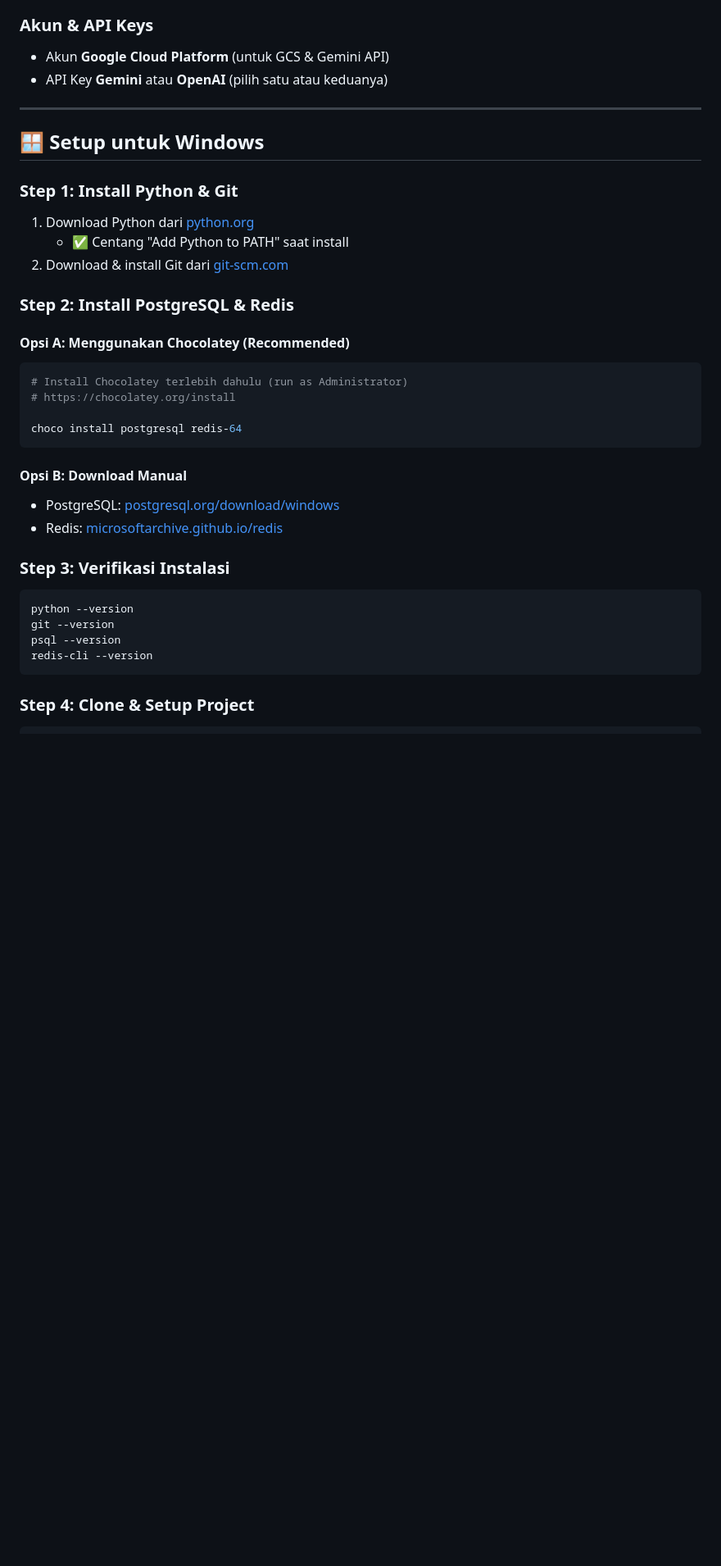
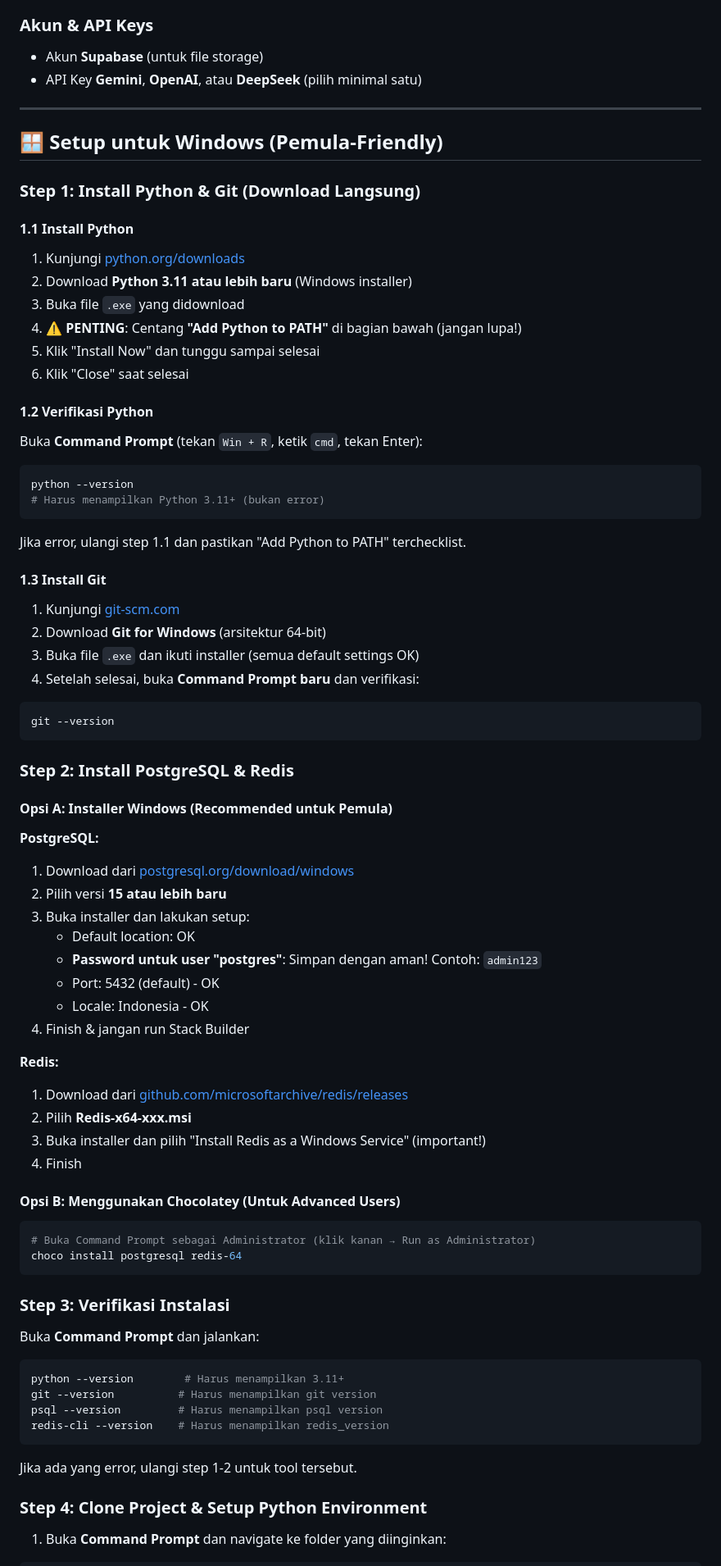
Before and after one commit to IbnuSabilGitHub/MythosNote, a Markdown page: README.md, the part around one of its changes. Shown at 82% size. Rendered like a GitHub page; blank space fills up the shorter version.

Commit message:
doc: update readme

````diff
--- a/README.md
+++ b/README.md
@@ -45,39 +63,79 @@ Sistem AI-powered note-taking yang memungkinkan pengguna mengelola workspace, me
 - **pip** (Python package manager - included dengan Python)
 
 ### Akun & API Keys
-- Akun **Google Cloud Platform** (untuk GCS & Gemini API)
-- API Key **Gemini** atau **OpenAI** (pilih satu atau keduanya)
+- Akun **Supabase** (untuk file storage)
+- API Key **Gemini**, **OpenAI**, atau **DeepSeek** (pilih minimal satu)
 
 ---
 
-## 🪟 Setup untuk Windows
+## 🪟 Setup untuk Windows (Pemula-Friendly)
 
-### Step 1: Install Python & Git
-1. Download Python dari [python.org](https://www.python.org/downloads/)
-   - ✅ Centang "Add Python to PATH" saat install
-2. Download & install Git dari [git-scm.com](https://git-scm.com/)
+### Step 1: Install Python & Git (Download Langsung)
+
+#### 1.1 Install Python
+1. Kunjungi [python.org/downloads](https://www.python.org/downloads/)
+2. Download **Python 3.11 atau lebih baru** (Windows installer)
+3. Buka file `.exe` yang didownload
+4. **⚠️ PENTING**: Centang **"Add Python to PATH"** di bagian bawah (jangan lupa!)
+5. Klik "Install Now" dan tunggu sampai selesai
+6. Klik "Close" saat selesai
+
+#### 1.2 Verifikasi Python
+Buka **Command Prompt** (tekan `Win + R`, ketik `cmd`, tekan Enter):
+```bash
+python --version
+# Harus menampilkan Python 3.11+ (bukan error)
+```
+Jika error, ulangi step 1.1 dan pastikan "Add Python to PATH" terchecklist.
+
+#### 1.3 Install Git
+1. Kunjungi [git-scm.com](https://git-scm.com/download/win)
+2. Download **Git for Windows** (arsitektur 64-bit)
+3. Buka file `.exe` dan ikuti installer (semua default settings OK)
+4. Setelah selesai, buka **Command Prompt baru** dan verifikasi:
+```bash
+git --version
+```
 
 ### Step 2: Install PostgreSQL & Redis
 
-#### Opsi A: Menggunakan Chocolatey (Recommended)
+#### Opsi A: Installer Windows (Recommended untuk Pemula)
+
+**PostgreSQL:**
+1. Download dari [postgresql.org/download/windows](https://www.postgresql.org/download/windows/)
+2. Pilih versi **15 atau lebih baru**
+3. Buka installer dan lakukan setup:
+   - Default location: OK
+   - **Password untuk user "postgres"**: Simpan dengan aman! Contoh: `admin123`
+   - Port: 5432 (default) - OK
+   - Locale: Indonesia - OK
+4. Finish & jangan run Stack Builder
+
+**Redis:**
+1. Download dari [github.com/microsoftarchive/redis/releases](https://github.com/microsoftarchive/redis/releases)
+2. Pilih **Redis-x64-xxx.msi**
+3. Buka installer dan pilih "Install Redis as a Windows Service" (important!)
+4. Finish
+
+#### Opsi B: Menggunakan Chocolatey (Untuk Advanced Users)
 ```bash
-# Install Chocolatey terlebih dahulu (run as Administrator)
-# https://chocolatey.org/install
-
+# Buka Command Prompt sebagai Administrator (klik kanan → Run as Administrator)
 choco install postgresql redis-64
 ```
 
-#### Opsi B: Download Manual
-- PostgreSQL: [postgresql.org/download/windows](https://www.postgresql.org/download/windows/)
-- Redis: [microsoftarchive.github.io/redis](https://microsoftarchive.github.io/redis/releases)
+### Step 3: Verifikasi Instalasi
 
-### Step 3: Verifikasi Instalasi
+Buka **Command Prompt** dan jalankan:
 ```bash
-python --version
-git --version
-psql --version
-redis-cli --version
+python --version        # Harus menampilkan 3.11+
+git --version          # Harus menampilkan git version
+psql --version         # Harus menampilkan psql version
+redis-cli --version    # Harus menampilkan redis_version
 ```
 
-### Step 4: Clone & Setup Project
+Jika ada yang error, ulangi step 1-2 untuk tool tersebut.
+
+### Step 4: Clone Project & Setup Python Environment
+
+1. Buka **Command Prompt** dan navigate ke folder yang diinginkan:
 ```bash
````
Also changed, not shown: other parts of README.md (+199 -82 lines).
